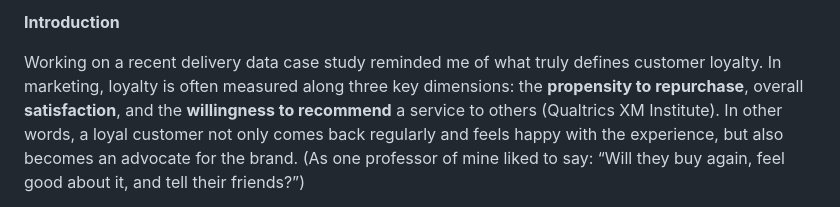
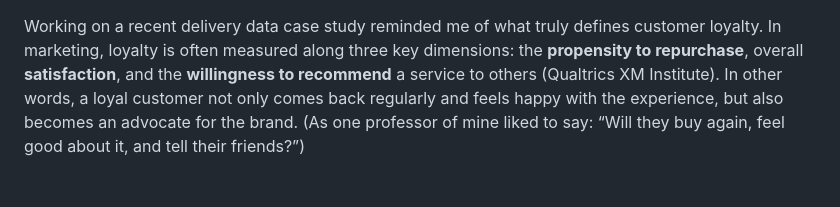
Before and after one commit to joseantoniormc/joseantoniormc, a Markdown page: blog/content/retention.md, the part around the change printed below. Drawn GitHub-style.

Commit message:
Revise retention.md to enhance clarity and focus
Removed introductory section and adjusted content for clarity.

```diff
--- a/blog/content/retention.md
+++ b/blog/content/retention.md
@@ -1,5 +1,3 @@
-**Introduction**
-
 Working on a recent delivery data case study reminded me of what truly defines customer loyalty. In marketing, loyalty is often measured along three key dimensions: the **propensity to repurchase**, overall **satisfaction**, and the **willingness to recommend** a service to others (Qualtrics XM Institute). In other words, a loyal customer not only comes back regularly and feels happy with the experience, but also becomes an advocate for the brand. (As one professor of mine liked to say: “Will they buy again, feel good about it, and tell their friends?”)
 
 Achieving all three is no small feat. Yet when engagement metrics slip, many companies reflexively reach for a quick fix... **discounts**. Price promotions have always been a go-to strategy to jolt demand, and indeed they can drive short-term spikes in orders. However, heavy discounting does not create real loyalty. Research warns that an over-reliance on price cuts can even backfire by training customers to wait for the next deal, eroding brand value in the long run (Brandmovers, 2025).
```
Also changed, not shown: other parts of blog/content/retention.md (+2 -1 lines).
